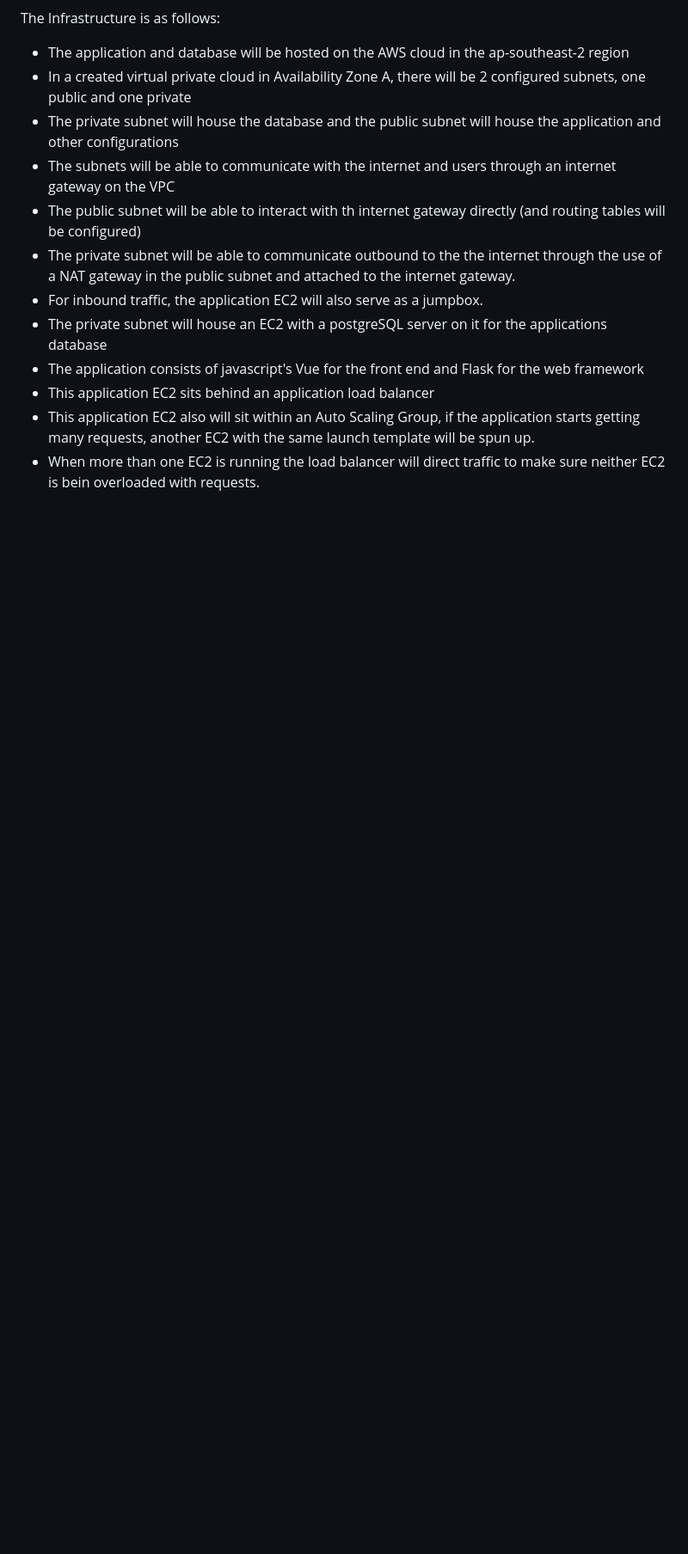
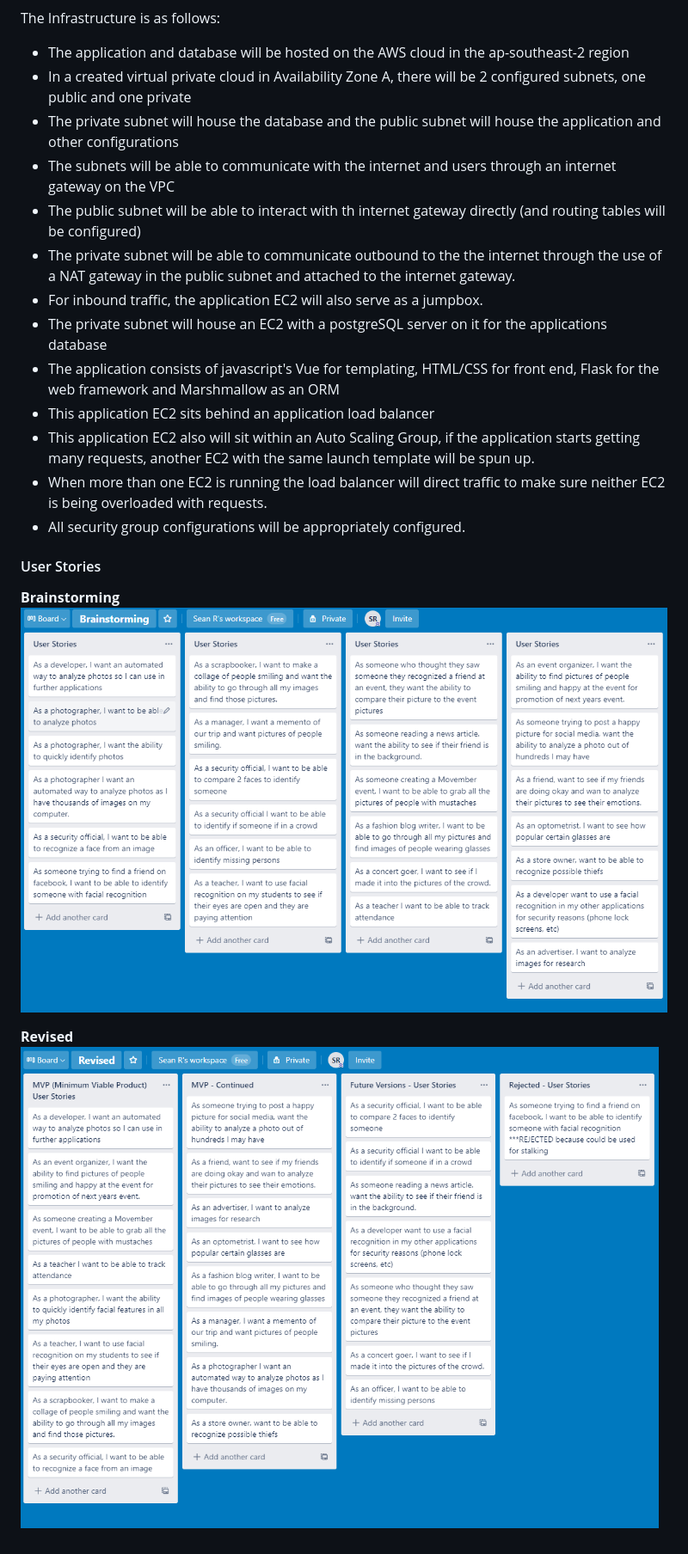
Before and after one commit to seanremenyi/FacialRecog, a Markdown page: README.md, the part around the change printed below. Shown: that part at 86% size. Drawn GitHub-style; pictures changed too: docs/brainstorming.PNG (added), docs/revised.PNG (added); blank space fills up the shorter version.

Commit message:
user stories

```diff
--- a/README.md
+++ b/README.md
@@ -67,7 +68,16 @@ The Infrastructure is as follows:
 - The private subnet will be able to communicate outbound to the the internet through the use of a NAT gateway in the public subnet and attached to the internet gateway.
 - For inbound traffic, the application EC2 will also serve as a jumpbox.
 - The private subnet will house an EC2 with a postgreSQL server on it for the applications database
-- The application consists of javascript's Vue for the front end and Flask for the web framework
+- The application consists of javascript's Vue for templating, HTML/CSS for front end, Flask for the web framework and Marshmallow as an ORM
 - This application EC2 sits behind an application load balancer
 - This application EC2 also will sit within an Auto Scaling Group, if the application starts getting many requests, another EC2 with the same launch template will be spun up.
-- When more than one EC2 is running the load balancer will direct traffic to make sure neither EC2 is bein overloaded with requests.
+- When more than one EC2 is running the load balancer will direct traffic to make sure neither EC2 is being overloaded with requests.
+- All security group configurations will be appropriately configured.
+
+#### User Stories
+
+**Brainstorming**
+![brainstorming user stories](docs/brainstorming.PNG)
+
+**Revised**
+![revised user stories](docs/revised.PNG)
```
Also changed, not shown: other parts of README.md (+2 -1 lines), docs/FRdataflow.png, docs/FRinfra.png.
